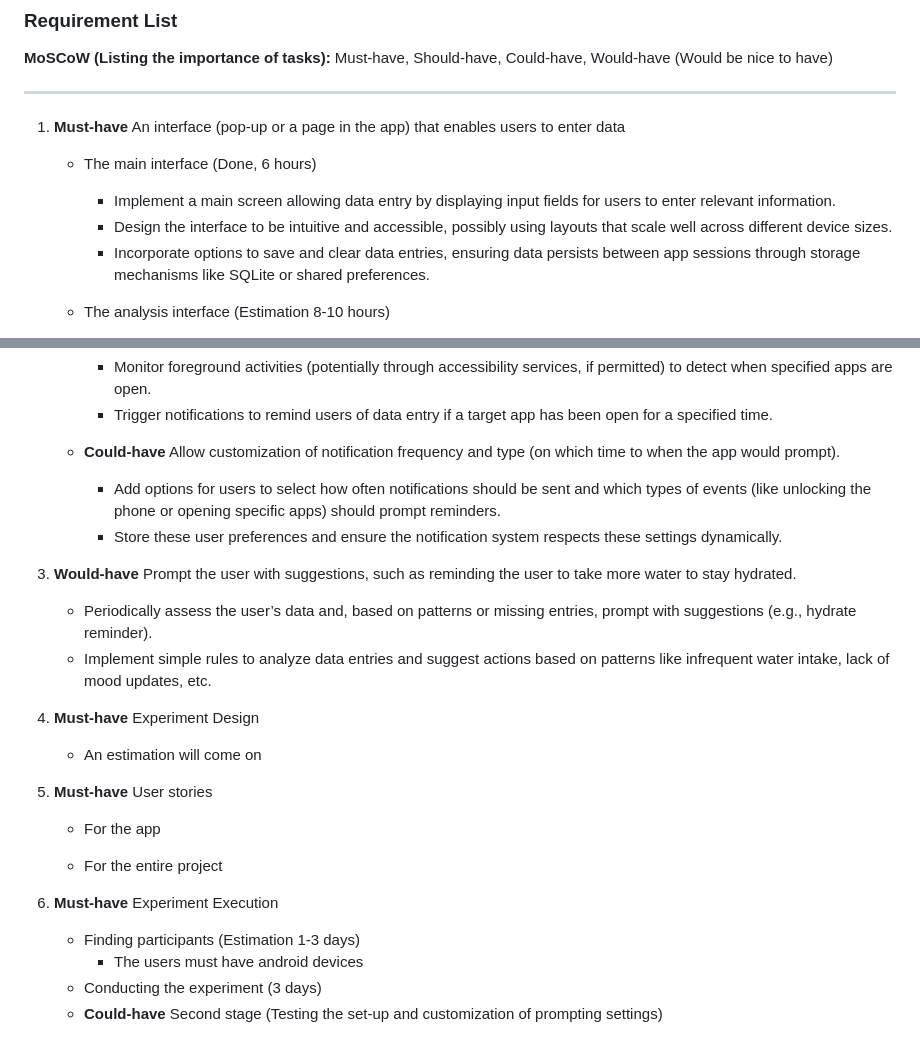
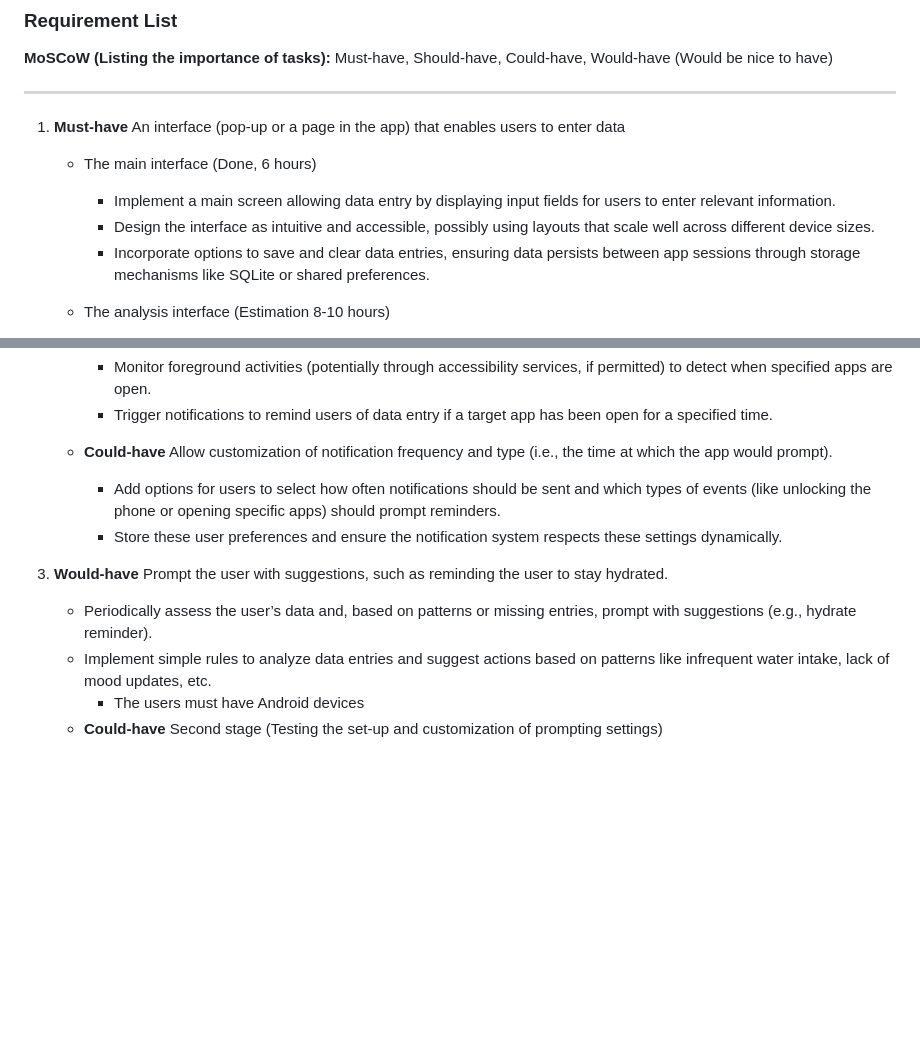
Before and after one commit to Harry-Liu23/Notifying-and-Prompting-Users-Enter-Data, a Markdown page: Design and Spec/requirement_list.md, 2 parts joined by grey strips. GitHub-like rendering; blank space fills up the shorter version.

```diff
--- a/Design and Spec/requirement_list.md
+++ b/Design and Spec/requirement_list.md
@@ -8,7 +8,7 @@
 
    - The main interface (Done, 6 hours)
      - Implement a main screen allowing data entry by displaying input fields for users to enter relevant information.
-     - Design the interface to be intuitive and accessible, possibly using layouts that scale well across different device sizes.
+     - Design the interface as intuitive and accessible, possibly using layouts that scale well across different device sizes.
      - Incorporate options to save and clear data entries, ensuring data persists between app sessions through storage mechanisms like SQLite or shared preferences.
 
    - The analysis interface (Estimation 8-10 hours)
@@ -36,27 +36,12 @@
      - Monitor foreground activities (potentially through accessibility services, if permitted) to detect when specified apps are open.
      - Trigger notifications to remind users of data entry if a target app has been open for a specified time.
 
-   - **Could-have** Allow customization of notification frequency and type (on which time to when the app would prompt).
+   - **Could-have** Allow customization of notification frequency and type (i.e., the time at which the app would prompt).
      - Add options for users to select how often notifications should be sent and which types of events (like unlocking the phone or opening specific apps) should prompt reminders.
      - Store these user preferences and ensure the notification system respects these settings dynamically.
 
-3. **Would-have** Prompt the user with suggestions, such as reminding the user to take more water to stay hydrated.
+3. **Would-have** Prompt the user with suggestions, such as reminding the user to stay hydrated.
    - Periodically assess the user’s data and, based on patterns or missing entries, prompt with suggestions (e.g., hydrate reminder).
    - Implement simple rules to analyze data entries and suggest actions based on patterns like infrequent water intake, lack of mood updates, etc.
-
-4. **Must-have** Experiment Design
-
-   - An estimation will come on
-
-5. **Must-have** User stories
-
-   - For the app
-
-   - For the entire project
-
-6. **Must-have** Experiment Execution
-
-   - Finding participants (Estimation 1-3 days)
-      - The users must have android devices
-   - Conducting the experiment (3 days)
+      - The users must have Android devices
    - **Could-have** Second stage (Testing the set-up and customization of prompting settings)
```
